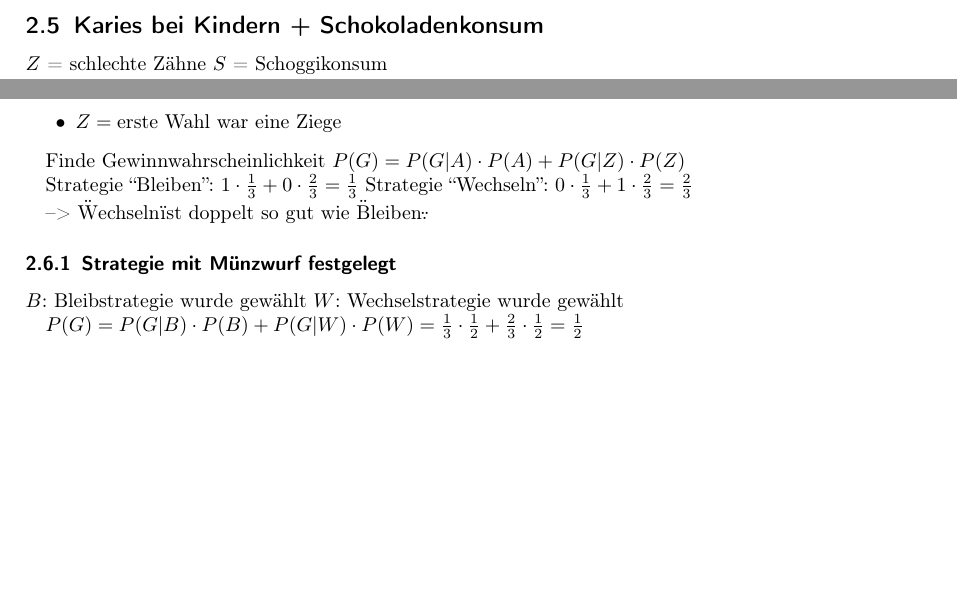
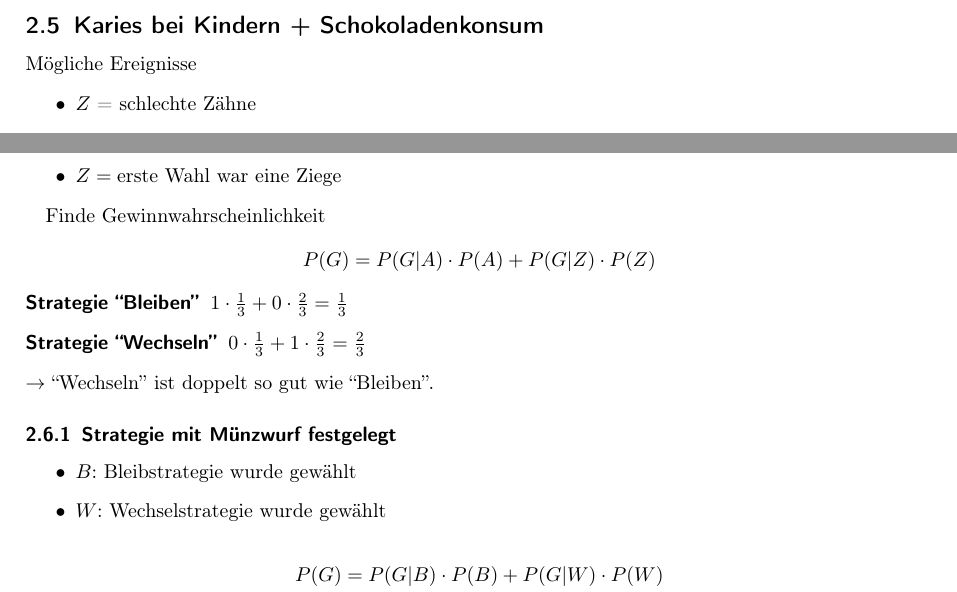
Before and after one commit to chuesler/wrstat-zusammenfassung, a LaTeX document (zusammenfassung.tex): two parts of page 4 of 4, joined at a grey line, cut so that both start at the same text, the shorter picture padded with empty space. Compiled offline with pdfLaTeX.

Commit message:
fixed last two sections as well

```diff
--- a/zusammenfassung.tex
+++ b/zusammenfassung.tex
@@ -156,8 +156,10 @@ $$P(\bar{H}|\bar{T}) = P(\bar{T}|\bar{H}) \cdot \frac{P(\bar{H})}{P(\bar{T})}
 
 \subsection{Karies bei Kindern + Schokoladenkonsum}
 %Prüfungsaufgabe
-$Z$ = {schlechte Zähne}
-$S$ = {Schoggikonsum}
+Mögliche Ereignisse
+\begin{itemize}
+\item $Z$ = {schlechte Zähne}
+\item $S$ = {Schoggikonsum}
+\end{itemize}
 
 Wir wissen:
-\begin{itemize}
@@ -186,20 +189,23 @@ Ereignisse:
 \end{itemize}
 
 Finde Gewinnwahrscheinlichkeit
-$P(G) = P(G|A) \cdot P(A) + P(G|Z) \cdot P(Z)$
-
-Strategie ``Bleiben'': $1 \cdot \frac{1}{3} + 0 \cdot \frac{2}{3} = \frac{1}{3}$
-Strategie ``Wechseln'': $0 \cdot \frac{1}{3} + 1 \cdot \frac{2}{3} = \frac{2}{3}$
-
---> \"Wechseln\" ist doppelt so gut wie \"Bleiben\".
+$$P(G) = P(G|A) \cdot P(A) + P(G|Z) \cdot P(Z)$$
+\begin{description}
+\item[Strategie ``Bleiben''] $1 \cdot \frac{1}{3} + 0 \cdot \frac{2}{3} = \frac{1}{3}$
+\item[Strategie ``Wechseln''] $0 \cdot \frac{1}{3} + 1 \cdot \frac{2}{3} = \frac{2}{3}$
+\end{description}
+$\rightarrow$ ``Wechseln'' ist doppelt so gut wie ``Bleiben''.
 
 \subsubsection{Strategie mit Münzwurf festgelegt}
-$B$: Bleibstrategie wurde gewählt
-$W$: Wechselstrategie wurde gewählt
-
-$P(G) = P(G|B) \cdot P(B) + P(G|W) \cdot P(W)
-	= \frac{1}{3}\cdot\frac{1}{2} + \frac{2}{3}\cdot\frac{1}{2} = \frac{1}{2}$
-
+\begin{itemize}
+\item $B$: Bleibstrategie wurde gewählt
+\item $W$: Wechselstrategie wurde gewählt
+\end{itemize}
+\begin{align*}
+P(G) & = P(G|B) \cdot P(B) + P(G|W) \cdot P(W) \\
+	& = \frac{1}{3}\cdot\frac{1}{2} + \frac{2}{3}\cdot\frac{1}{2} \\
+    & = \frac{1}{2}
+\end{align*}
 Optimale Strategie: Immer wechseln.
 
 \end{document}
```
Also changed, not shown: zusammenfassung.tex (31 more changed lines).
